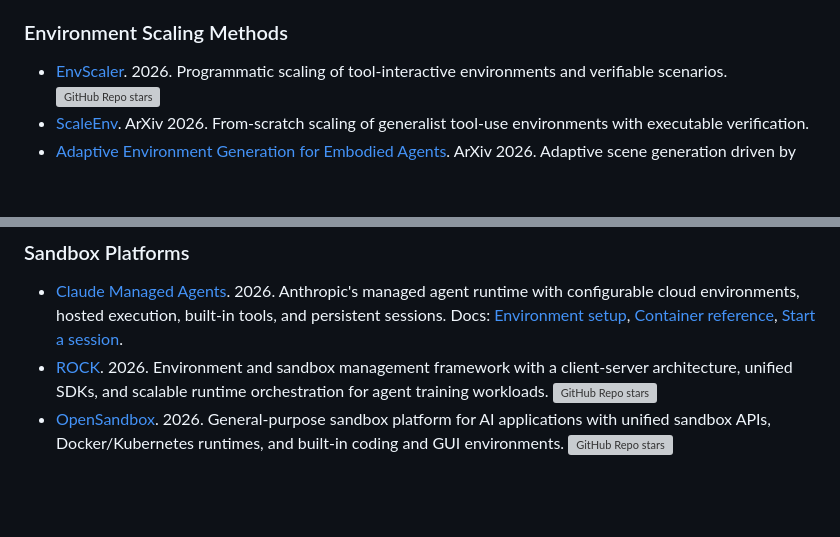
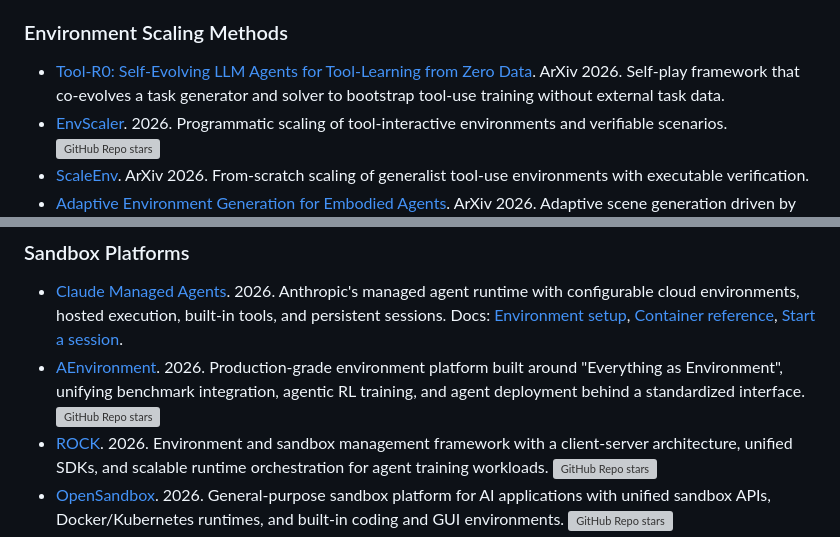
Before and after one commit to ZackZikaiXiao/Awesome-Agent-Environments, a Markdown page: README.md, 2 parts joined by grey strips. GitHub-like rendering; blank space fills up the shorter version; grey boxes are pictures that could not be loaded.

Commit message:
Add AEnvironment and Tool-R0

```diff
--- a/README.md
+++ b/README.md
@@ -158,6 +158,7 @@ It focuses on environments where agents can act, be trained, or be evaluated in
 
 ### Environment Scaling Methods
 
+- [Tool-R0: Self-Evolving LLM Agents for Tool-Learning from Zero Data](https://arxiv.org/abs/2602.21320). ArXiv 2026. Self-play framework that co-evolves a task generator and solver to bootstrap tool-use training without external task data.
 - [EnvScaler](https://github.com/RUC-NLPIR/EnvScaler). 2026. Programmatic scaling of tool-interactive environments and verifiable scenarios. [![GitHub Repo stars](https://img.shields.io/github/stars/RUC-NLPIR/EnvScaler)](https://github.com/RUC-NLPIR/EnvScaler)
 - [ScaleEnv](https://arxiv.org/abs/2602.06820). ArXiv 2026. From-scratch scaling of generalist tool-use environments with executable verification.
 - [Adaptive Environment Generation for Embodied Agents](https://arxiv.org/abs/2602.06366). ArXiv 2026. Adaptive scene generation driven by current agent competence.
@@ -172,6 +173,7 @@ It focuses on environments where agents can act, be trained, or be evaluated in
 ### Sandbox Platforms
 
 - [Claude Managed Agents](https://platform.claude.com/docs/en/managed-agents/overview). 2026. Anthropic's managed agent runtime with configurable cloud environments, hosted execution, built-in tools, and persistent sessions. Docs: [Environment setup](https://platform.claude.com/docs/en/managed-agents/environments), [Container reference](https://platform.claude.com/docs/en/managed-agents/cloud-containers), [Start a session](https://platform.claude.com/docs/en/managed-agents/sessions).
+- [AEnvironment](https://github.com/inclusionAI/AEnvironment). 2026. Production-grade environment platform built around "Everything as Environment", unifying benchmark integration, agentic RL training, and agent deployment behind a standardized interface. [![GitHub Repo stars](https://img.shields.io/github/stars/inclusionAI/AEnvironment)](https://github.com/inclusionAI/AEnvironment)
 - [ROCK](https://github.com/alibaba/ROCK). 2026. Environment and sandbox management framework with a client-server architecture, unified SDKs, and scalable runtime orchestration for agent training workloads. [![GitHub Repo stars](https://img.shields.io/github/stars/alibaba/ROCK)](https://github.com/alibaba/ROCK)
 - [OpenSandbox](https://github.com/alibaba/OpenSandbox). 2026. General-purpose sandbox platform for AI applications with unified sandbox APIs, Docker/Kubernetes runtimes, and built-in coding and GUI environments. [![GitHub Repo stars](https://img.shields.io/github/stars/alibaba/OpenSandbox)](https://github.com/alibaba/OpenSandbox)
 - [AIO Sandbox](https://github.com/agent-infra/sandbox). 2025. All-in-one sandbox combining browser, shell, file, MCP, and VSCode Server in a single Docker container with MCP-compatible APIs. [![GitHub Repo stars](https://img.shields.io/github/stars/agent-infra/sandbox)](https://github.com/agent-infra/sandbox)
```
